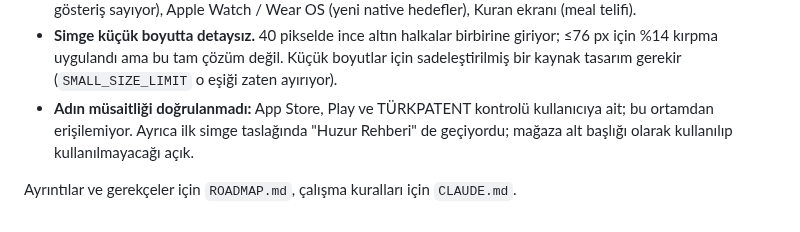
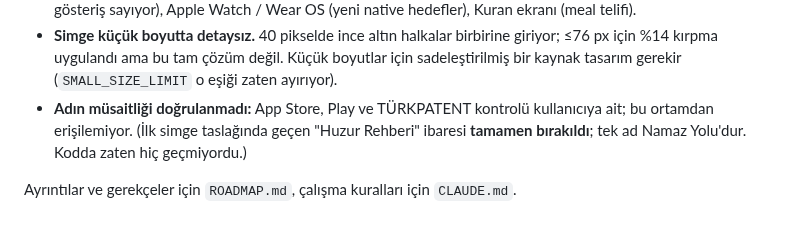
Before and after one commit to evrenaltindal-creator/dini-flutter, a Markdown page: HANDOFF.md, the part around the change. Drawn GitHub-style.

Commit message:
docs: settle the name — Namaz Yolu only, no subtitle
Co-Authored-By: Claude Opus 5 <noreply@anthropic.com>
Claude-Session: https://claude.ai/code/session_01ArpDy876YMTtXj3vmDoW8n

```diff
--- a/HANDOFF.md
+++ b/HANDOFF.md
@@ -71,8 +71,8 @@ Yol haritasında tek başıma ilerleyebileceğim iş kalmadı:
   boyutlar için sadeleştirilmiş bir kaynak tasarım gerekir
   (`SMALL_SIZE_LIMIT` o eşiği zaten ayırıyor).
 - **Adın müsaitliği doğrulanmadı:** App Store, Play ve TÜRKPATENT kontrolü
-  kullanıcıya ait; bu ortamdan erişilemiyor. Ayrıca ilk simge taslağında
-  "Huzur Rehberi" de geçiyordu; mağaza alt başlığı olarak kullanılıp
-  kullanılmayacağı açık.
+  kullanıcıya ait; bu ortamdan erişilemiyor. (İlk simge taslağında geçen
+  "Huzur Rehberi" ibaresi **tamamen bırakıldı**; tek ad Namaz Yolu'dur.
+  Kodda zaten hiç geçmiyordu.)
 
 Ayrıntılar ve gerekçeler için `ROADMAP.md`, çalışma kuralları için `CLAUDE.md`.
```
